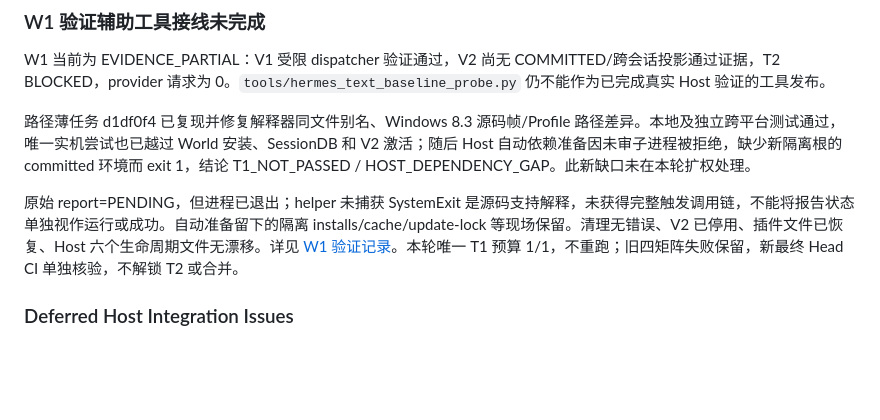
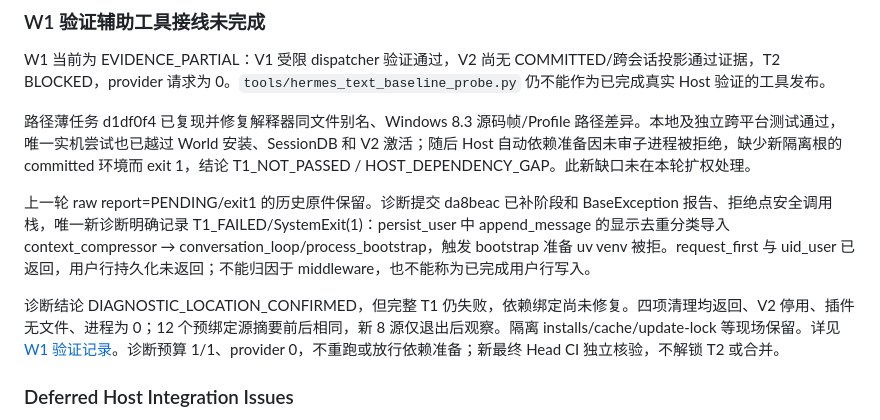
Before and after one commit to y19870785/life-engine, a Markdown page: docs/KNOWN-ISSUES.md, the part around one of its changes. GitHub-like rendering; blank space fills up the shorter version.

Commit message:
docs: record Host bootstrap trigger from persistence diagnostics

```diff
--- a/docs/KNOWN-ISSUES.md
+++ b/docs/KNOWN-ISSUES.md
@@ -18,7 +18,9 @@ W1 当前为 EVIDENCE_PARTIAL：V1 受限 dispatcher 验证通过，V2 尚无 CO
 
 路径薄任务 d1df0f4 已复现并修复解释器同文件别名、Windows 8.3 源码帧/Profile 路径差异。本地及独立跨平台测试通过，唯一实机尝试也已越过 World 安装、SessionDB 和 V2 激活；随后 Host 自动依赖准备因未审子进程被拒绝，缺少新隔离根的 committed 环境而 exit 1，结论 T1_NOT_PASSED / HOST_DEPENDENCY_GAP。此新缺口未在本轮扩权处理。
 
-原始 report=PENDING，但进程已退出；helper 未捕获 SystemExit 是源码支持解释，未获得完整触发调用链，不能将报告状态单独视作运行或成功。自动准备留下的隔离 installs/cache/update-lock 等现场保留。清理无错误、V2 已停用、插件文件已恢复、Host 六个生命周期文件无漂移。详见 [W1 验证记录](validation/W1-HERMES-TEXT-BASELINE.md)。本轮唯一 T1 预算 1/1，不重跑；旧四矩阵失败保留，新最终 Head CI 单独核验，不解锁 T2 或合并。
+上一轮 raw report=PENDING/exit1 的历史原件保留。诊断提交 da8beac 已补阶段和 BaseException 报告、拒绝点安全调用栈，唯一新诊断明确记录 T1_FAILED/SystemExit(1)：persist_user 中 append_message 的显示去重分类导入 context_compressor → conversation_loop/process_bootstrap，触发 bootstrap 准备 uv venv 被拒。request_first 与 uid_user 已返回，用户行持久化未返回；不能归因于 middleware，也不能称为已完成用户行写入。
+
+诊断结论 DIAGNOSTIC_LOCATION_CONFIRMED，但完整 T1 仍失败，依赖绑定尚未修复。四项清理均返回、V2 停用、插件无文件、进程为 0；12 个预绑定源摘要前后相同，新 8 源仅退出后观察。隔离 installs/cache/update-lock 等现场保留。详见 [W1 验证记录](validation/W1-HERMES-TEXT-BASELINE.md)。诊断预算 1/1、provider 0，不重跑或放行依赖准备；新最终 Head CI 独立核验，不解锁 T2 或合并。
 
 ### Deferred Host Integration Issues
 
```
Also changed, not shown: other parts of docs/KNOWN-ISSUES.md (+1 -1 lines), docs/planning/W0-W1-CHARACTER-BASELINE.md (+6 -0 lines), docs/validation/W1-HERMES-TEXT-BASELINE.md (+26 -2 lines).
